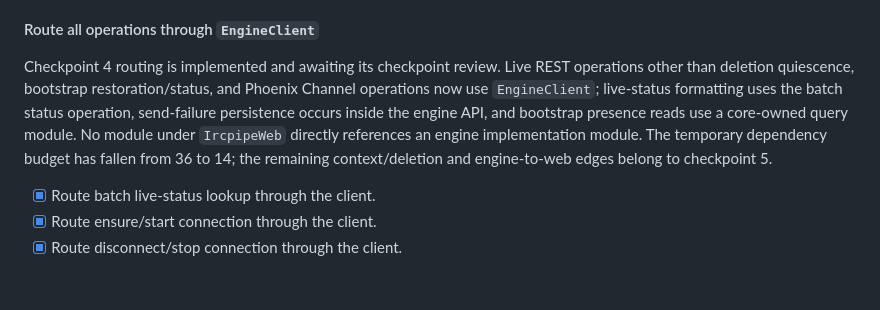
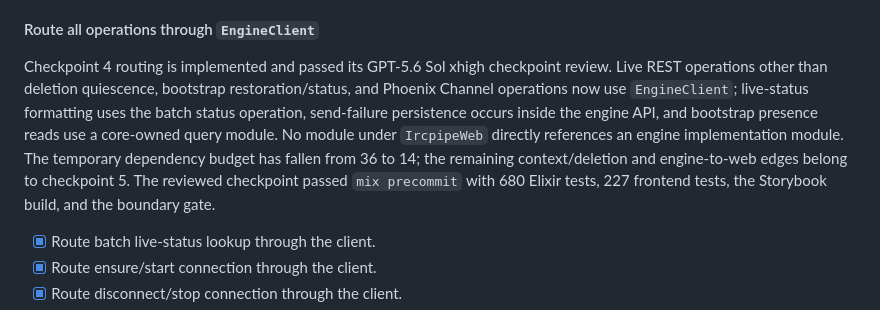
Before and after one commit to HashNuke/topics.club, a Markdown page: docs/app-split.md, the part around the change. Rendered like a GitHub page; blank space fills up the shorter version.

Commit message:
Record EngineClient routing review

```diff
--- a/docs/app-split.md
+++ b/docs/app-split.md
@@ -694,7 +694,7 @@ Size: **XL**. Risk: **High**. This is the largest behavior-preserving refactor.
 
 #### Route all operations through `EngineClient`
 
-Checkpoint 4 routing is implemented and awaiting its checkpoint review. Live REST operations other than deletion quiescence, bootstrap restoration/status, and Phoenix Channel operations now use `EngineClient`; live-status formatting uses the batch status operation, send-failure persistence occurs inside the engine API, and bootstrap presence reads use a core-owned query module. No module under `IrcpipeWeb` directly references an engine implementation module. The temporary dependency budget has fallen from 36 to 14; the remaining context/deletion and engine-to-web edges belong to checkpoint 5.
+Checkpoint 4 routing is implemented and passed its GPT-5.6 Sol xhigh checkpoint review. Live REST operations other than deletion quiescence, bootstrap restoration/status, and Phoenix Channel operations now use `EngineClient`; live-status formatting uses the batch status operation, send-failure persistence occurs inside the engine API, and bootstrap presence reads use a core-owned query module. No module under `IrcpipeWeb` directly references an engine implementation module. The temporary dependency budget has fallen from 36 to 14; the remaining context/deletion and engine-to-web edges belong to checkpoint 5. The reviewed checkpoint passed `mix precommit` with 680 Elixir tests, 227 frontend tests, the Storybook build, and the boundary gate.
 
 - [x] Route batch live-status lookup through the client.
 - [x] Route ensure/start connection through the client.
```
